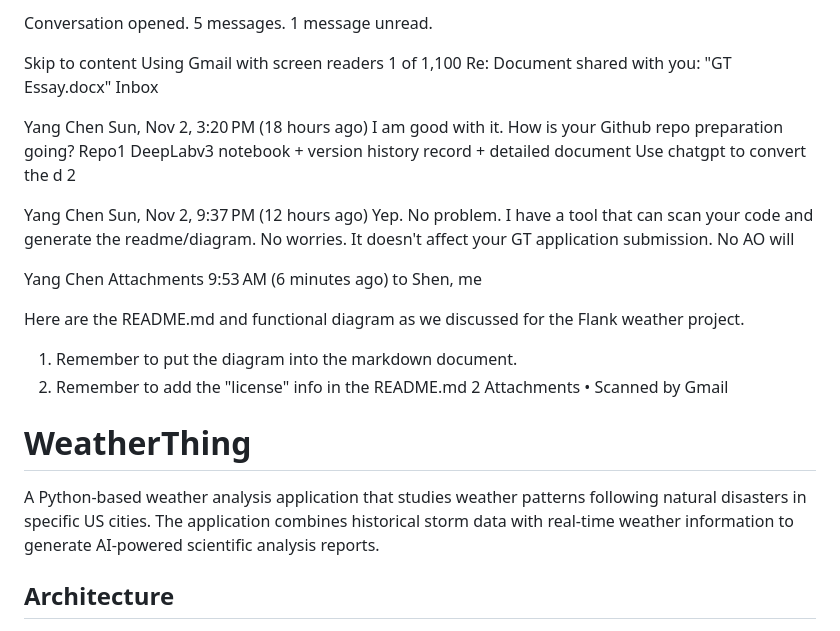
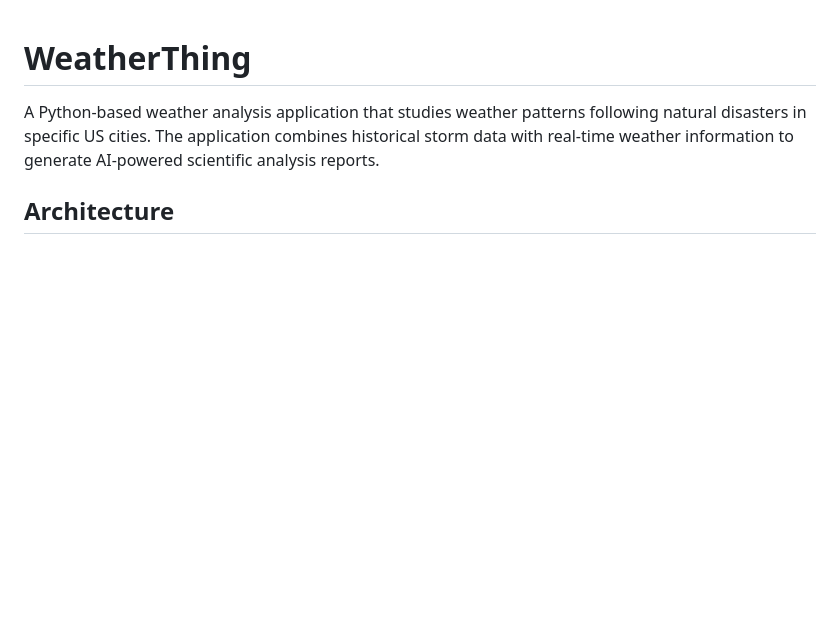
Before and after one commit to githuboctupus/weatherthing, a Markdown page: README.md, the part around the change. GitHub-like rendering; blank space fills up the shorter version.

```diff
--- a/README.md
+++ b/README.md
@@ -1,34 +1,3 @@
-Conversation opened. 5 messages. 1 message unread.
-
-Skip to content
-Using Gmail with screen readers
-1 of 1,100
-Re: Document shared with you: "GT Essay.docx"
-Inbox
-
-Yang Chen
-Sun, Nov 2, 3:20 PM (18 hours ago)
-I am good with it. How is your Github repo preparation going? Repo1 DeepLabv3 notebook + version history record + detailed document Use chatgpt to convert the d
-2
-
-Yang Chen
-Sun, Nov 2, 9:37 PM (12 hours ago)
-Yep. No problem. I have a tool that can scan your code and generate the readme/diagram. No worries. It doesn't affect your GT application submission. No AO will
-
-Yang Chen
-Attachments
-9:53 AM (6 minutes ago)
-to Shen, me
-
-Here are the README.md and functional diagram as we discussed for the Flank weather project.
-
-1. Remember to put the diagram into the markdown document.
-2. Remember to add the "license" info in the README.md
- 2 Attachments
-  •  Scanned by Gmail
-
-
-
 # WeatherThing
 
 A Python-based weather analysis application that studies weather patterns following natural disasters in specific US cities. The application combines historical storm data with real-time weather information to generate AI-powered scientific analysis reports.
```
